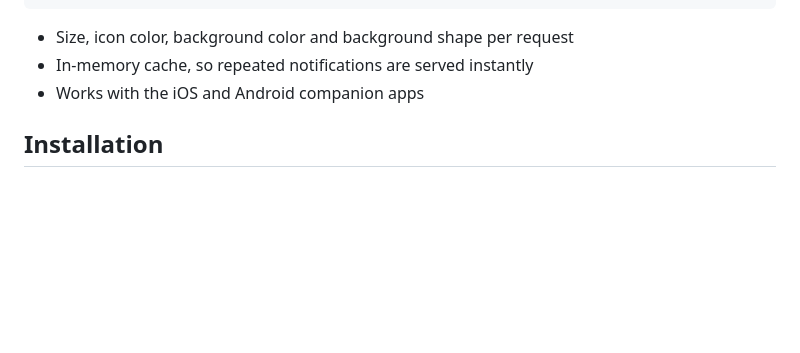
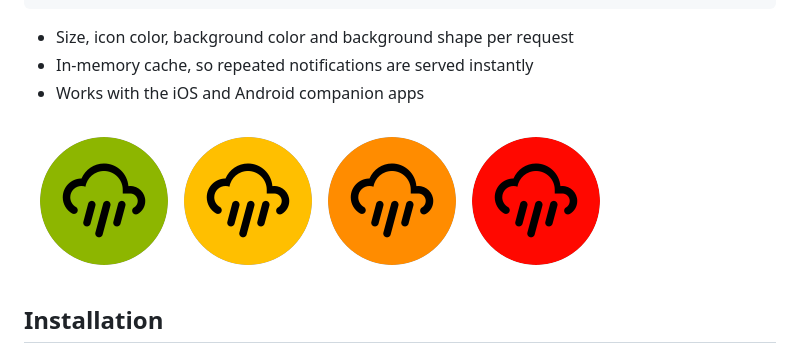
Before and after one commit to Netesfiu/hass-addons, a Markdown page: svg-to-png/README.md, the part around the change. GitHub-like rendering; pictures changed too: svg-to-png/docs/severity-palette.png (added); blank space fills up the shorter version.

Commit message:
svg-to-png: styling previews in the docs
Severity palette and background-shape examples, rendered by the app itself.

```diff
--- a/svg-to-png/README.md
+++ b/svg-to-png/README.md
@@ -19,6 +19,8 @@ data:
 - In-memory cache, so repeated notifications are served instantly
 - Works with the iOS and Android companion apps
 
+![Severity colours](https://raw.githubusercontent.com/Netesfiu/hass-addons/master/svg-to-png/docs/severity-palette.png)
+
 ## Installation
 
 1. Go to **Settings** > **Apps** and select **Install app**.
```
Also changed, not shown: svg-to-png/DOCS.md (+10 -0 lines), svg-to-png/docs/shapes.png (added).
